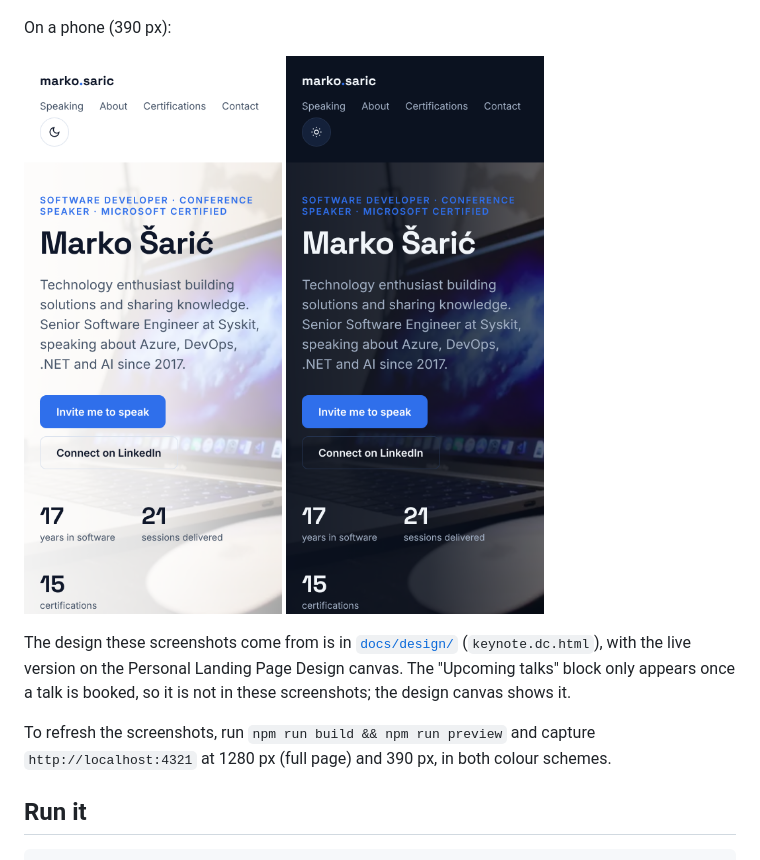
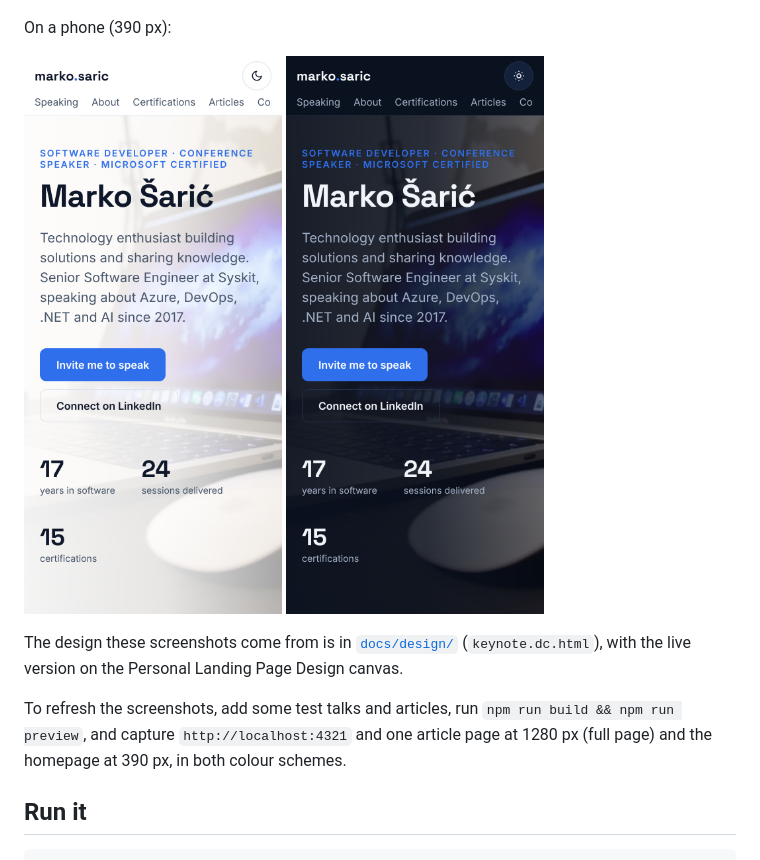
Before and after one commit to markosaric/personalweb, a Markdown page: README.md, the part around one of its changes. Drawn GitHub-style; pictures changed too: docs/screenshots/home-dark-phone.png, docs/screenshots/home-light-phone.png.

Commit message:
README: refresh screenshots with test content, add article page
Co-Authored-By: Claude Opus 5.5 <noreply@anthropic.com>
Claude-Session: https://claude.ai/code/session_01NriUTZMdkjCUSoE4wLHrfs

```diff
--- a/README.md
+++ b/README.md
@@ -17,9 +23,9 @@ On a phone (390 px):
   <img src="docs/screenshots/home-dark-phone.png" alt="Homepage on a phone, dark mode" width="260">
 </p>
 
-The design these screenshots come from is in [`docs/design/`](docs/design/) (`keynote.dc.html`), with the live version on the Personal Landing Page Design canvas. The "Upcoming talks" block only appears once a talk is booked, so it is not in these screenshots; the design canvas shows it.
+The design these screenshots come from is in [`docs/design/`](docs/design/) (`keynote.dc.html`), with the live version on the Personal Landing Page Design canvas.
 
-To refresh the screenshots, run `npm run build && npm run preview` and capture `http://localhost:4321` at 1280 px (full page) and 390 px, in both colour schemes.
+To refresh the screenshots, add some test talks and articles, run `npm run build && npm run preview`, and capture `http://localhost:4321` and one article page at 1280 px (full page) and the homepage at 390 px, in both colour schemes.
 
 ## Run it
 
```
Also changed, not shown: other parts of README.md (+7 -1 lines), docs/screenshots/article-dark.png (added), docs/screenshots/article-light.png (added), docs/screenshots/home-dark.png, 1 other file.
